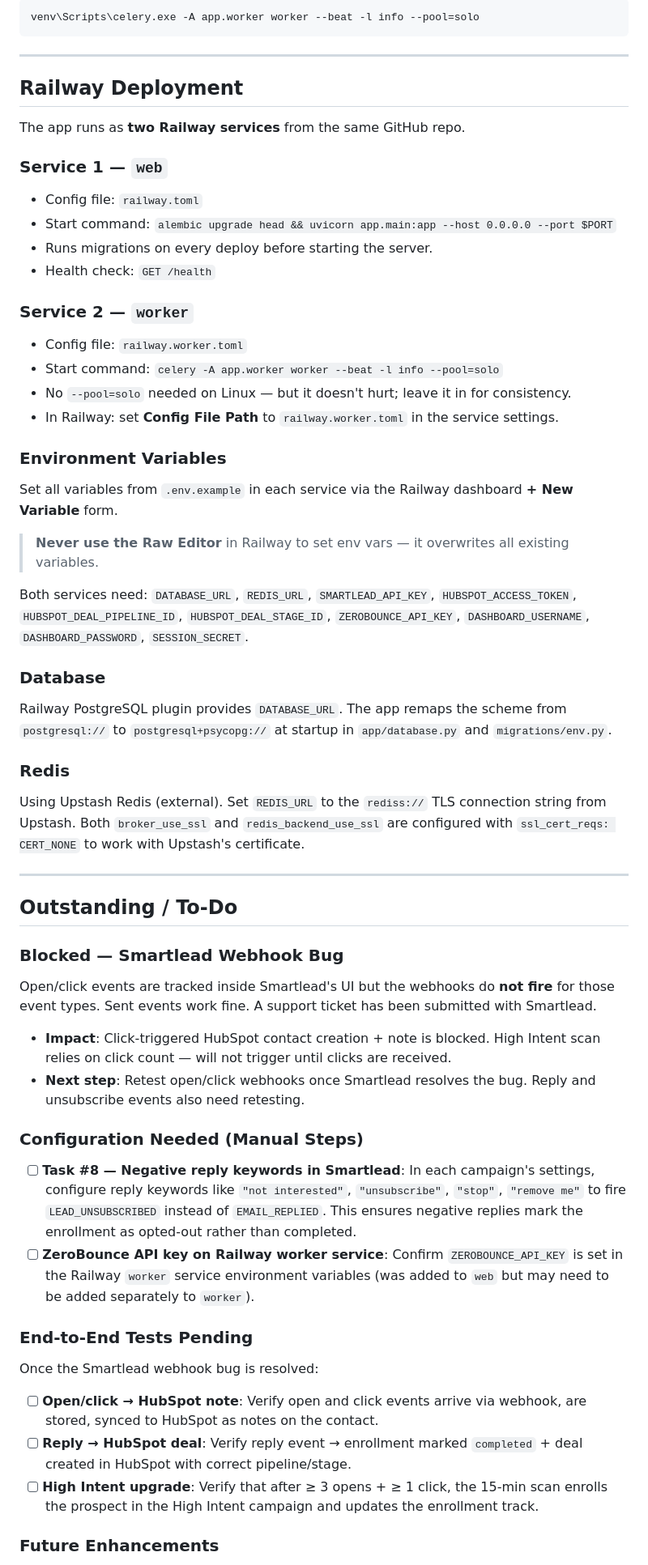
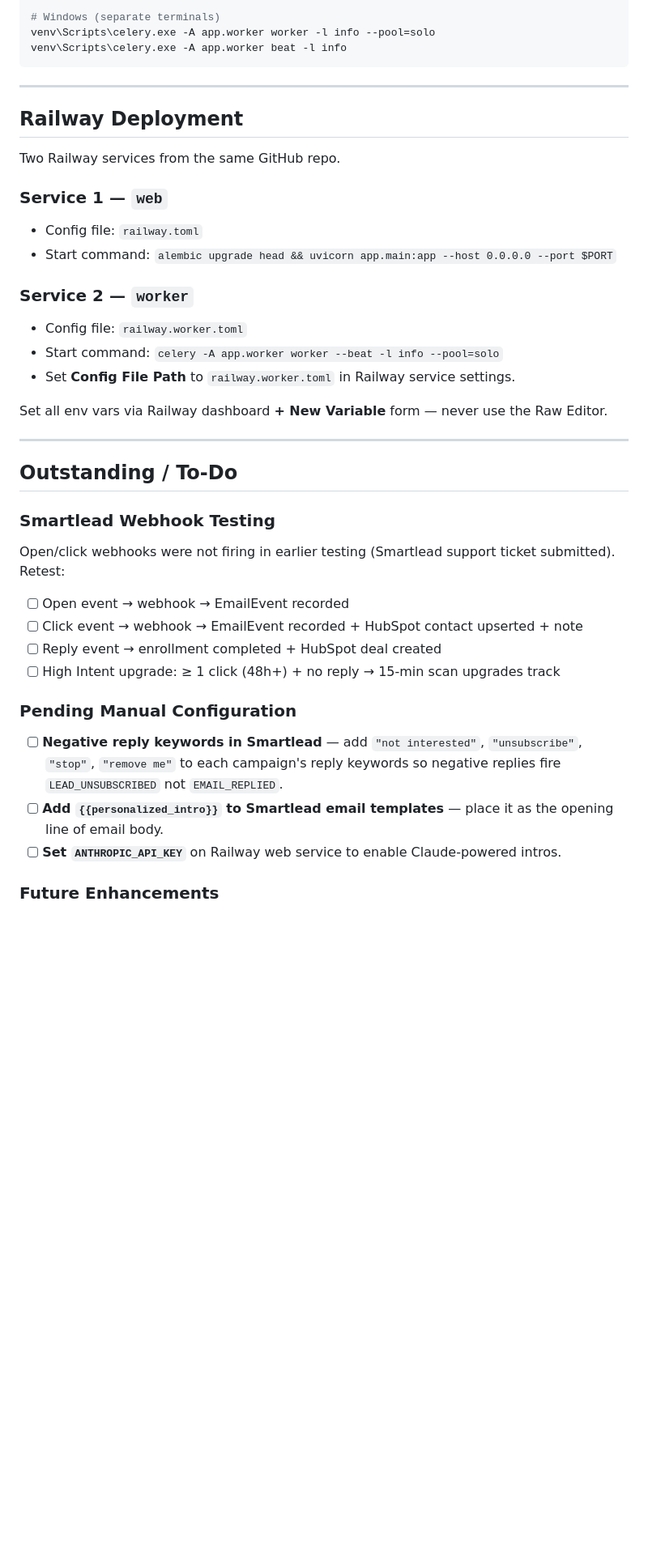
Before and after one commit to brian-refactor/wcp-outbound-platform, a Markdown page: README.md, the part around one of its changes. Shown at 81% size. Rendered like a GitHub page; blank space fills up the shorter version.

````diff
--- a/README.md
+++ b/README.md
@@ -334,66 +345,40 @@ On Railway, the worker runs as a separate service (see below). Locally:
 
-```bash
-venv\Scripts\celery.exe -A app.worker worker --beat -l info --pool=solo
+# Windows (separate terminals)
+venv\Scripts\celery.exe -A app.worker worker -l info --pool=solo
+venv\Scripts\celery.exe -A app.worker beat -l info
 ```
 
 ---
 
 ## Railway Deployment
 
-The app runs as **two Railway services** from the same GitHub repo.
+Two Railway services from the same GitHub repo.
 
 ### Service 1 — `web`
-
 - Config file: `railway.toml`
 - Start command: `alembic upgrade head && uvicorn app.main:app --host 0.0.0.0 --port $PORT`
-- Runs migrations on every deploy before starting the server.
-- Health check: `GET /health`
 
 ### Service 2 — `worker`
-
 - Config file: `railway.worker.toml`
 - Start command: `celery -A app.worker worker --beat -l info --pool=solo`
-- No `--pool=solo` needed on Linux — but it doesn't hurt; leave it in for consistency.
-- In Railway: set **Config File Path** to `railway.worker.toml` in the service settings.
+- Set **Config File Path** to `railway.worker.toml` in Railway service settings.
 
-### Environment Variables
-
-Set all variables from `.env.example` in each service via the Railway dashboard **+ New Variable** form.
-
-> **Never use the Raw Editor** in Railway to set env vars — it overwrites all existing variables.
-
-Both services need: `DATABASE_URL`, `REDIS_URL`, `SMARTLEAD_API_KEY`, `HUBSPOT_ACCESS_TOKEN`, `HUBSPOT_DEAL_PIPELINE_ID`, `HUBSPOT_DEAL_STAGE_ID`, `ZEROBOUNCE_API_KEY`, `DASHBOARD_USERNAME`, `DASHBOARD_PASSWORD`, `SESSION_SECRET`.
-
-### Database
-
-Railway PostgreSQL plugin provides `DATABASE_URL`. The app remaps the scheme from `postgresql://` to `postgresql+psycopg://` at startup in `app/database.py` and `migrations/env.py`.
-
-### Redis
-
-Using Upstash Redis (external). Set `REDIS_URL` to the `rediss://` TLS connection string from Upstash. Both `broker_use_ssl` and `redis_backend_use_ssl` are configured with `ssl_cert_reqs: CERT_NONE` to work with Upstash's certificate.
+Set all env vars via Railway dashboard **+ New Variable** form — never use the Raw Editor.
 
 ---
 
 ## Outstanding / To-Do
 
-### Blocked — Smartlead Webhook Bug
+### Smartlead Webhook Testing
+Open/click webhooks were not firing in earlier testing (Smartlead support ticket submitted). Retest:
+- [ ] Open event → webhook → EmailEvent recorded
+- [ ] Click event → webhook → EmailEvent recorded + HubSpot contact upserted + note
+- [ ] Reply event → enrollment completed + HubSpot deal created
+- [ ] High Intent upgrade: ≥ 1 click (48h+) + no reply → 15-min scan upgrades track
 
-Open/click events are tracked inside Smartlead's UI but the webhooks do **not fire** for those event types. Sent events work fine. A support ticket has been submitted with Smartlead.
-
-- **Impact**: Click-triggered HubSpot contact creation + note is blocked. High Intent scan relies on click count — will not trigger until clicks are received.
-- **Next step**: Retest open/click webhooks once Smartlead resolves the bug. Reply and unsubscribe events also need retesting.
-
-### Configuration Needed (Manual Steps)
-
-- [ ] **Task #8 — Negative reply keywords in Smartlead**: In each campaign's settings, configure reply keywords like `"not interested"`, `"unsubscribe"`, `"stop"`, `"remove me"` to fire `LEAD_UNSUBSCRIBED` instead of `EMAIL_REPLIED`. This ensures negative replies mark the enrollment as opted-out rather than completed.
-- [ ] **ZeroBounce API key on Railway worker service**: Confirm `ZEROBOUNCE_API_KEY` is set in the Railway `worker` service environment variables (was added to `web` but may need to be added separately to `worker`).
-
-### End-to-End Tests Pending
-
-Once the Smartlead webhook bug is resolved:
-
-- [ ] **Open/click → HubSpot note**: Verify open and click events arrive via webhook, are stored, synced to HubSpot as notes on the contact.
-- [ ] **Reply → HubSpot deal**: Verify reply event → enrollment marked `completed` + deal created in HubSpot with correct pipeline/stage.
-- [ ] **High Intent upgrade**: Verify that after ≥ 3 opens + ≥ 1 click, the 15-min scan enrolls the prospect in the High Intent campaign and updates the enrollment track.
+### Pending Manual Configuration
+- [ ] **Negative reply keywords in Smartlead** — add `"not interested"`, `"unsubscribe"`, `"stop"`, `"remove me"` to each campaign's reply keywords so negative replies fire `LEAD_UNSUBSCRIBED` not `EMAIL_REPLIED`.
+- [ ] **Add `{{personalized_intro}}` to Smartlead email templates** — place it as the opening line of email body.
+- [ ] **Set `ANTHROPIC_API_KEY`** on Railway web service to enable Claude-powered intros.
 
 ### Future Enhancements
````
Also changed, not shown: other parts of README.md (+93 -82 lines), CLAUDE.md (+58 -38 lines).
